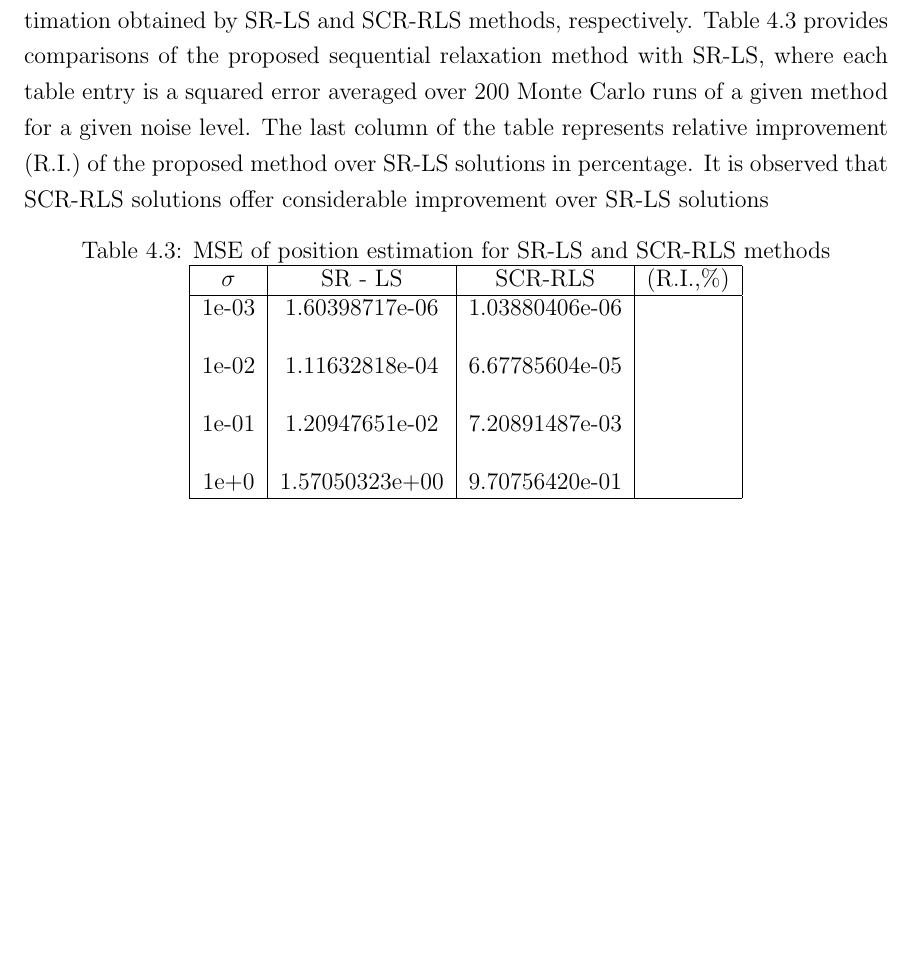
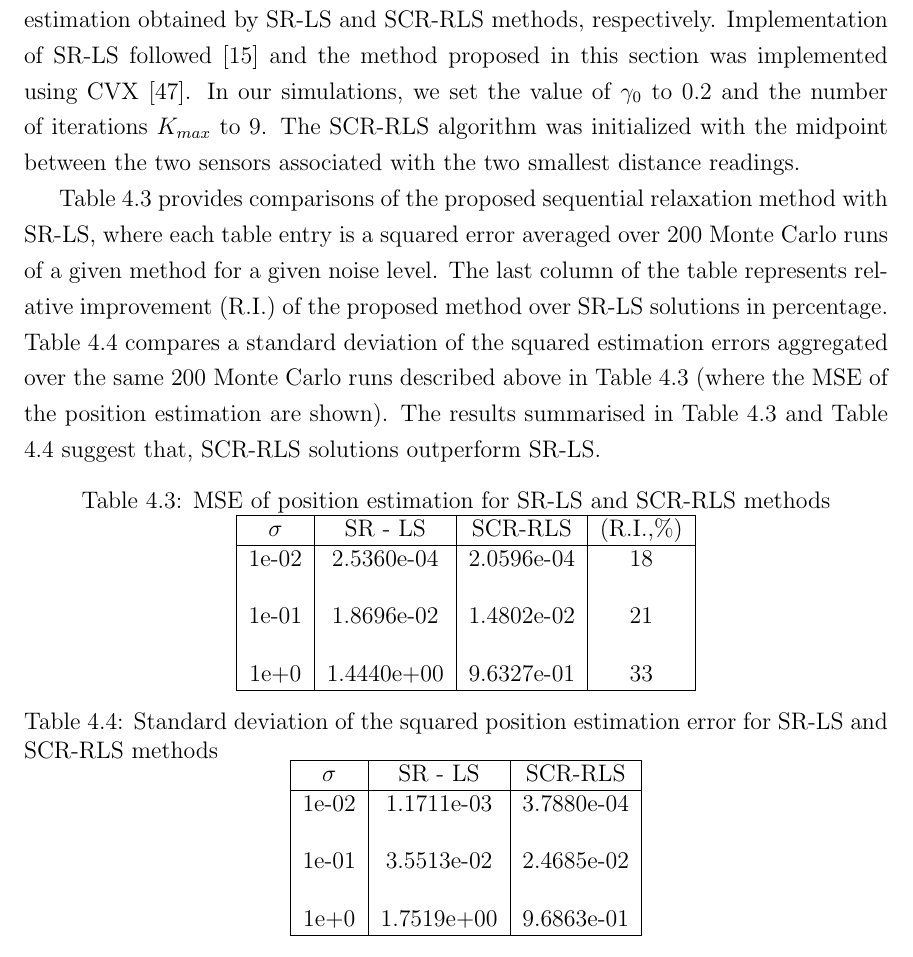
Before and after one commit to dariosul/thesis, a LaTeX thesis (MAScthesis.tex, which reads chapters/5/range_based.tex): part of page 78 of 84 before the commit and part of page 77 of 83 after it, cut so that both start at the same text, the shorter picture padded with empty space. Compiled offline with pdfLaTeX.

Commit message:
draft ch.4 done

```diff
--- a/chapters/5/range_based.tex
+++ b/chapters/5/range_based.tex
@@ -142,7 +144,11 @@ Measurement noise $\{\varepsilon_i, \ i=1,\ldots, m\}$ was modelled as i.i.d. Ga
 \nonumber
 r_i = \|{\Bx} - {\Ba}_i\| + \varepsilon_i, \quad i = 1, \ldots , m.
 \end{equation}
-Accuracy of source location estimation was evaluated as the average of the squared position error $\|\Bx^* - \Bx_s\|^2$ where $\Bx_s$ denotes the exact source location and $\Bx^*$ is its estimation obtained by SR-LS and SCR-RLS methods, respectively. Table \ref{tab:scr_rls} provides comparisons of the proposed sequential relaxation method with SR-LS, where each table entry is a squared error averaged over 200 Monte Carlo runs of a given method for a given noise level. The last column of the table  represents relative improvement (R.I.) of the proposed method over SR-LS solutions in percentage. It is observed that SCR-RLS solutions offer considerable improvement over SR-LS solutions
+Accuracy of source location estimation was evaluated as the average of the squared position error $\|\Bx^* - \Bx_s\|^2$ where $\Bx_s$ denotes the exact source location and $\Bx^*$ is its estimation obtained by SR-LS and SCR-RLS methods, respectively. Implementation of SR-LS followed \cite{BeckStLi} and the method proposed in this section was implemented using CVX \cite{cvx}. In our simulations, we set the value of $\gamma_0$ to 0.2 and the number of iterations $K_{max}$ to 9. The SCR-RLS algorithm was initialized with the midpoint between the two sensors associated with the two smallest distance readings.
+
+
+Table \ref{tab:scr_rls} provides comparisons of the proposed sequential relaxation method with SR-LS, where each table entry is a squared error averaged over 200 Monte Carlo runs of a given method for a given noise level. The last column of the table  represents relative improvement (R.I.) of the proposed method over SR-LS solutions in percentage. %It is observed that SCR-RLS solutions offer considerable improvement over SR-LS solutions.
+Table \ref{tab:rls} compares a standard deviation of the squared  estimation errors  aggregated over the  same 200 Monte Carlo runs described above in Table \ref{tab:scr_rls} (where the MSE of the position estimation are shown). The results summarised in  Table \ref{tab:scr_rls} and Table \ref{tab:rls} suggest that, SCR-RLS solutions outperform SR-LS.
 
 
 \begin{table}[h]
@@ -153,13 +159,27 @@ Accuracy of source location estimation was evaluated as the average of the squar
 \centering
 $\sigma$ & SR - LS & SCR-RLS & (R.I.,\%)  \\ \hline
 %&&& \\
-1e-03&	1.60398717e-06 & 1.03880406e-06 &   \\ &&&\\
-1e-02&	1.11632818e-04 & 6.67785604e-05 &   \\ &&&\\
-1e-01&	1.20947651e-02 & 7.20891487e-03 &    \\ &&&\\
-1e+0&	1.57050323e+00 & 9.70756420e-01 &     \\ %&&&\\
+1e-02&	2.5360e-04 & 2.0596e-04 &  18 \\ &&&\\
+1e-01&	1.8696e-02  & 1.4802e-02 & 21   \\ &&&\\
+1e+0&	1.4440e+00 & 9.6327e-01 &  33   \\ %&&&\\
 \hline
 \end{tabular}
 \label{tab:scr_rls}
+%\end{table}
+%\begin{table*}[t]
+\centering
+\caption{Standard deviation of the squared position estimation error for SR-LS and SCR-RLS methods}
+\phantom{m}
+\begin{tabular}{|c|c|c|c|} \hline
+\centering
+$\sigma$ & SR - LS & SCR-RLS  \\ \hline
+%&&& \\
+1e-02&	1.1711e-03  & 3.7880e-04  \\ &&\\
+1e-01&	3.5513e-02 & 2.4685e-02    \\ &&\\
+1e+0&	1.7519e+00  & 9.6863e-01   \\ %&&&\\
+\hline
+\end{tabular}
+\label{tab:rls}
 \end{table}
 
 %\startchapter{SOCP}
```
Also changed, not shown: chapters/5/chapter_socp.tex (+12 -15 lines), chapters/5/range_based.tex (14 more changed lines), 1 other file.
